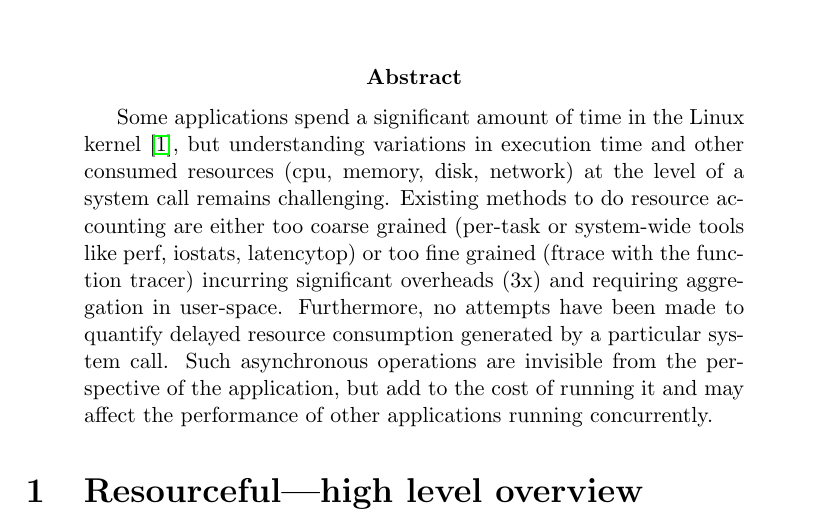
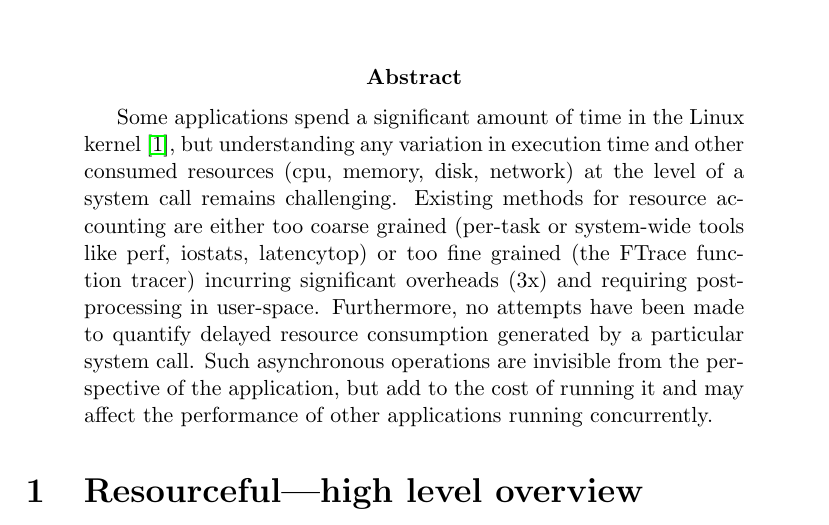
Before and after one commit to lc525/rscfl, a LaTeX paper (design/design.tex): part of page 1 of 13, cut so that both start at the same text. Compiled offline with pdfLaTeX.

Commit message:
Tightening up the abstract

```diff
--- a/design/design.tex
+++ b/design/design.tex
@@ -29,8 +29,8 @@
 \maketitle{}
 
 \begin{abstract}
-Some applications spend a significant amount of time in the Linux kernel \cite{kernelscale}, but understanding variations in execution time and other consumed resources (cpu, memory, disk, network) at the level of a system call remains challenging.
-Existing methods to do resource accounting are either too coarse grained (per-task or system-wide tools like perf, iostats, latencytop) or too fine grained (ftrace with the function tracer) incurring significant overheads (3x) and requiring aggregation in user-space.
+Some applications spend a significant amount of time in the Linux kernel \cite{kernelscale}, but understanding any variation in execution time and other consumed resources (cpu, memory, disk, network) at the level of a system call remains challenging.
+Existing methods for resource accounting are either too coarse grained (per-task or system-wide tools like perf, iostats, latencytop) or too fine grained (the FTrace function tracer) incurring significant overheads (3x) and requiring post-processing in user-space.
 Furthermore, no attempts have been made to quantify delayed resource consumption generated by a particular system call. Such asynchronous operations are invisible from the perspective of the application, but add to the cost of running it and may affect the performance of other applications running concurrently.
 \end{abstract}
 
```
